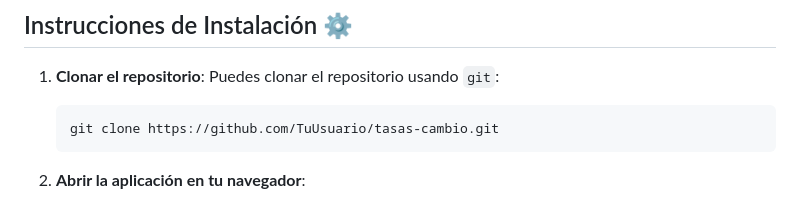
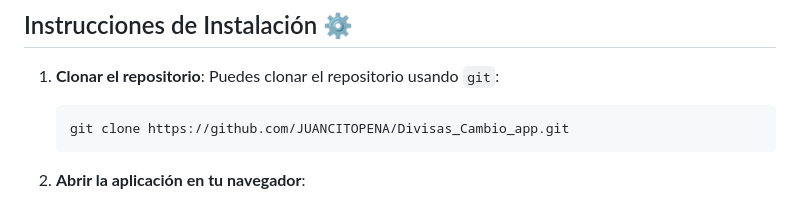
Before and after one commit to JUANCITOPENA/Divisas_Cambio_app, a Markdown page: README.md, the part around the change. Drawn GitHub-style.

````diff
--- a/README.md
+++ b/README.md
@@ -40,7 +40,7 @@ Desarrollada en **HTML**, **CSS** y **JavaScript puro**, esta aplicación es lig
    Puedes clonar el repositorio usando `git`:
 
    ```bash
-   git clone https://github.com/TuUsuario/tasas-cambio.git
+   git clone https://github.com/JUANCITOPENA/Divisas_Cambio_app.git
    ```
 
 2. **Abrir la aplicación en tu navegador**:
````
